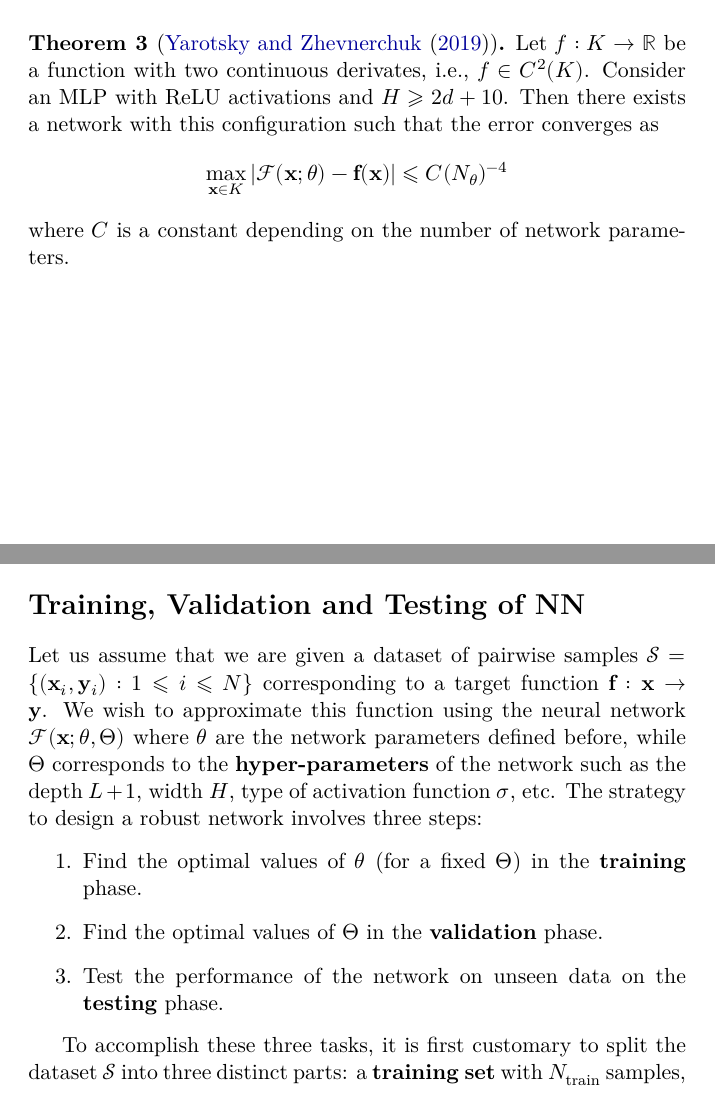
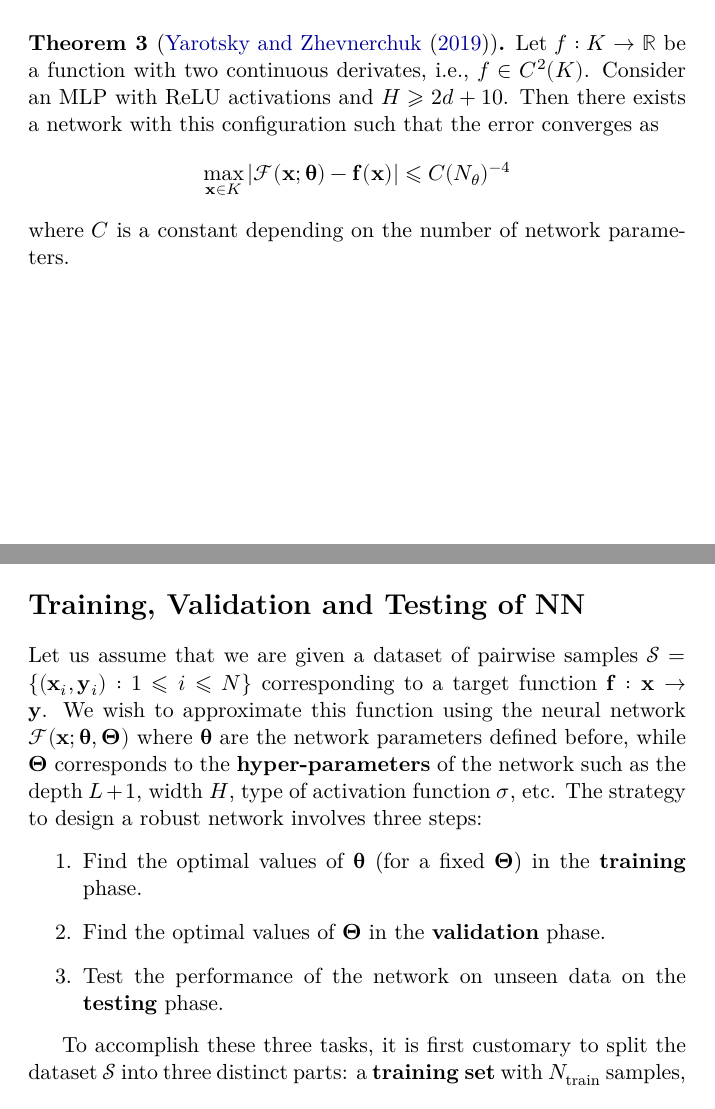
Before and after one commit to chang-ye-tu/or, a LaTeX document (note/note10.tex): pages 9 and 10 of 48, joined at a grey line. The pictures show the PDF file note/note10.pdf that the author committed with the source.

Commit message:
Update note10.pdf; LaTeX unicode-math \symbfup macro

```diff
--- a/note/note10.tex
+++ b/note/note10.tex
@@ -27,23 +29,16 @@
 \newcommand{\ceil}[1]{\lceil #1 \rceil}
 \newcommand{\Set}[2]{\big\{ \ #1\ \big|\ #2\ \big\}}
 \newcommand{\pdiff}[2]{\frac{\partial\hfil#1\hfil}{\partial #2}}
-\newcommand{\vf}{\mathbf{f}}
-\newcommand{\vx}{\mathbf{x}}
-\newcommand{\vw}{\mathbf{w}}
-\newcommand{\vd}{\mathbf{d}}
-\newcommand{\vg}{\mathbf{g}}
-\newcommand{\vH}{\mathbf{H}}
-\newcommand{\va}{\mathbf{a}}
-\newcommand{\vb}{\mathbf{b}}
-\newcommand{\vy}{\mathbf{y}}
-
-\newcommand{\vbb}{\boldsymbol{\beta}}
-\newcommand{\vS}{\mathbf{S}}
-\newcommand{\vR}{\mathbf{R}}
-\newcommand{\vW}{\mathbf{W}}
-\newcommand{\ve}{\mathbf{e}}
-\newcommand{\vr}{\mathbf{r}}
-\newcommand{\vZero}{\mathbf{0}}
+\newcommand{\vf}{\symbfup{f}}
+\newcommand{\vx}{\symbfup{x}}
+\newcommand{\vw}{\symbfup{w}}
+\newcommand{\vd}{\symbfup{d}}
+\newcommand{\vg}{\symbfup{g}}
+\newcommand{\vH}{\symbfup{H}}
+\newcommand{\vb}{\symbfup{b}}
+\newcommand{\vy}{\symbfup{y}}
+\newcommand{\vbb}{\symbfup{\beta}}
+\newcommand{\vW}{\symbfup{W}}
 
 \DeclareMathOperator\prb{{\sf P}}
 \DeclareMathOperator\expc{{\sf E}}
@@ -79,22 +74,13 @@
 %\usepackage{import}
 \usepackage{subfigure}
 %\usepackage{authblk}
-%\usepackage[utf8]{inputenc} % allow utf-8 input
-%\usepackage[T1]{fontenc}    % use 8-bit T1 fonts
 %\usepackage{xr-hyper}       % cross-referencing
-%\usepackage{hyperref}       % hyperlinks
 \usepackage{url}            % simple URL typesetting
-%\usepackage{booktabs}       % professional-quality tables
-%\usepackage{amsfonts}       % blackboard math symbols
 %\usepackage{nicefrac}       % compact symbols for 1/2, etc.
 %\usepackage{microtype, comment}      % microtypography
-\usepackage{amssymb, xcolor, amsmath, soul, multirow, caption, graphicx, comment, amsthm, adjustbox, dsfont}
+\usepackage{soul, multirow, caption, comment, amsthm, adjustbox, dsfont}
 %\usepackage[shortlabels]{enumitem}
-\usepackage{bm}
-%\usepackage{graphicx}
-\usepackage{color}
 %\usepackage{lineno}
-\usepackage{mathrsfs}
 \usepackage{algorithm2e}[ruled]
 %\usepackage[normalem]{ulem}
 %\usepackage[left]{showlabels}
@@ -674,15 +660,15 @@ In order to evaluate this expression we need to evaluate the following terms:
 \begin{align}
   \df{\Pi}{\vx^{(L+1)}} &= -2 (\vy-\vx^{(L+1)})^T  \\
   \df{\xi^{(l+1)}}{\vx^{(l)}} &= \vW^{(l+1)}\\
-  \df{\vx^{(l)}}{\xi^{(l)}} &= \mathbf{S}^{(l)} \equiv {\rm diag}[\sigma'(\xi^{(l)}_1), \cdots, \sigma'(\xi^{(l)}_{H_l})],
+  \df{\vx^{(l)}}{\xi^{(l)}} &= \symbfup{S}^{(l)} \equiv {\rm diag}[\sigma'(\xi^{(l)}_1), \cdots, \sigma'(\xi^{(l)}_{H_l})],
 \end{align}
 where the last two relations hold for any network layer $l$, $H_l$ is the width of that particular layer, and $\sigma'$ denotes the derivative of the activation with respect to its argument. Using these relations in (\ref{eqn:dpidxi}), we arrive at,
 \begin{align}
-  \df{\Pi}{\xi^{(l)}} &= \label{eqn:dpidxi1} \df{\Pi}{\vx^{(L+1)}} \cdot \mathbf{S}^{(L+1)} \cdot \vW^{(L+1)} \cdots \mathbf{S}^{(l+1)} \cdot \vW^{(l+1)} \cdot \mathbf{S}^{(l)}.
+  \df{\Pi}{\xi^{(l)}} &= \label{eqn:dpidxi1} \df{\Pi}{\vx^{(L+1)}} \cdot \symbfup{S}^{(L+1)} \cdot \vW^{(L+1)} \cdots \symbfup{S}^{(l+1)} \cdot \vW^{(l+1)} \cdot \symbfup{S}^{(l)}.
 \end{align}
 Taking the transpose, and recognizing that $\Sigma^{(l)}$ is diagonal and therefore symmetric, we finally arrive at
 \begin{align}
-  \df{\Pi}{\xi^{(l)}} &= \label{eqn:dpidxifinal} \mathbf{S}^{(l)} \vW^{(l+1)T} \mathbf{S}^{(l+1)} \cdots   \vW^{(L+1)T} \mathbf{S}^{(L+1)} [-2 (\vy-\vx^{(L+1)})].
+  \df{\Pi}{\xi^{(l)}} &= \label{eqn:dpidxifinal} \symbfup{S}^{(l)} \vW^{(l+1)T} \symbfup{S}^{(l+1)} \cdots   \vW^{(L+1)T} \symbfup{S}^{(L+1)} [-2 (\vy-\vx^{(L+1)})].
 \end{align}
 This evaluation can also be represented as a computational graph. In fact, as shown in Figure \ref{fig:comp_graph}, it can be appended to the original graph, where this part of the computation appear in the upper row of the graph. Note that we are now traversing in the backward direction.  Hence the name back propagation.
 
```
Also changed, not shown: note/note10.pdf, note/note10.tex (42 more changed lines), 2 other files.
